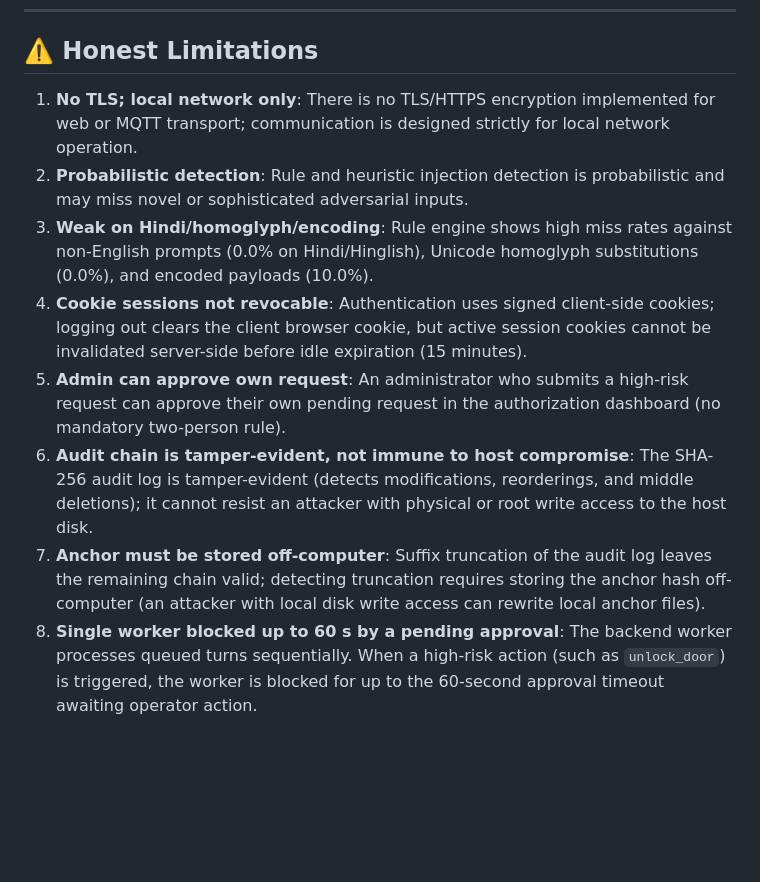
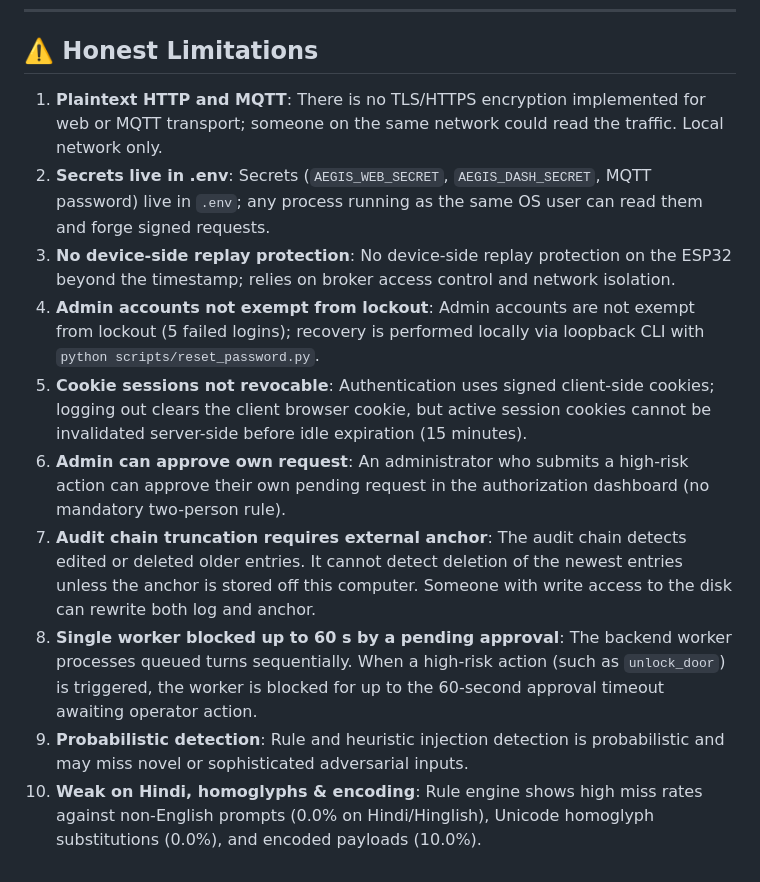
Before and after one commit to Kavy-Sharma/AegisAgent, a Markdown page: README.md, the part around one of its changes. GitHub-like rendering; blank space fills up the shorter version.

```diff
--- a/README.md
+++ b/README.md
@@ -280,11 +322,13 @@ AegisAgent/
 
 ## ⚠️ Honest Limitations
 
-1. **No TLS; local network only**: There is no TLS/HTTPS encryption implemented for web or MQTT transport; communication is designed strictly for local network operation.
-2. **Probabilistic detection**: Rule and heuristic injection detection is probabilistic and may miss novel or sophisticated adversarial inputs.
-3. **Weak on Hindi/homoglyph/encoding**: Rule engine shows high miss rates against non-English prompts (0.0% on Hindi/Hinglish), Unicode homoglyph substitutions (0.0%), and encoded payloads (10.0%).
-4. **Cookie sessions not revocable**: Authentication uses signed client-side cookies; logging out clears the client browser cookie, but active session cookies cannot be invalidated server-side before idle expiration (15 minutes).
-5. **Admin can approve own request**: An administrator who submits a high-risk request can approve their own pending request in the authorization dashboard (no mandatory two-person rule).
-6. **Audit chain is tamper-evident, not immune to host compromise**: The SHA-256 audit log is tamper-evident (detects modifications, reorderings, and middle deletions); it cannot resist an attacker with physical or root write access to the host disk.
-7. **Anchor must be stored off-computer**: Suffix truncation of the audit log leaves the remaining chain valid; detecting truncation requires storing the anchor hash off-computer (an attacker with local disk write access can rewrite local anchor files).
+1. **Plaintext HTTP and MQTT**: There is no TLS/HTTPS encryption implemented for web or MQTT transport; someone on the same network could read the traffic. Local network only.
+2. **Secrets live in .env**: Secrets (`AEGIS_WEB_SECRET`, `AEGIS_DASH_SECRET`, MQTT password) live in `.env`; any process running as the same OS user can read them and forge signed requests.
+3. **No device-side replay protection**: No device-side replay protection on the ESP32 beyond the timestamp; relies on broker access control and network isolation.
+4. **Admin accounts not exempt from lockout**: Admin accounts are not exempt from lockout (5 failed logins); recovery is performed locally via loopback CLI with `python scripts/reset_password.py`.
+5. **Cookie sessions not revocable**: Authentication uses signed client-side cookies; logging out clears the client browser cookie, but active session cookies cannot be invalidated server-side before idle expiration (15 minutes).
+6. **Admin can approve own request**: An administrator who submits a high-risk action can approve their own pending request in the authorization dashboard (no mandatory two-person rule).
+7. **Audit chain truncation requires external anchor**: The audit chain detects edited or deleted older entries. It cannot detect deletion of the newest entries unless the anchor is stored off this computer. Someone with write access to the disk can rewrite both log and anchor.
 8. **Single worker blocked up to 60 s by a pending approval**: The backend worker processes queued turns sequentially. When a high-risk action (such as `unlock_door`) is triggered, the worker is blocked for up to the 60-second approval timeout awaiting operator action.
+9. **Probabilistic detection**: Rule and heuristic injection detection is probabilistic and may miss novel or sophisticated adversarial inputs.
+10. **Weak on Hindi, homoglyphs & encoding**: Rule engine shows high miss rates against non-English prompts (0.0% on Hindi/Hinglish), Unicode homoglyph substitutions (0.0%), and encoded payloads (10.0%).
```
Also changed, not shown: other parts of README.md (+57 -15 lines).
